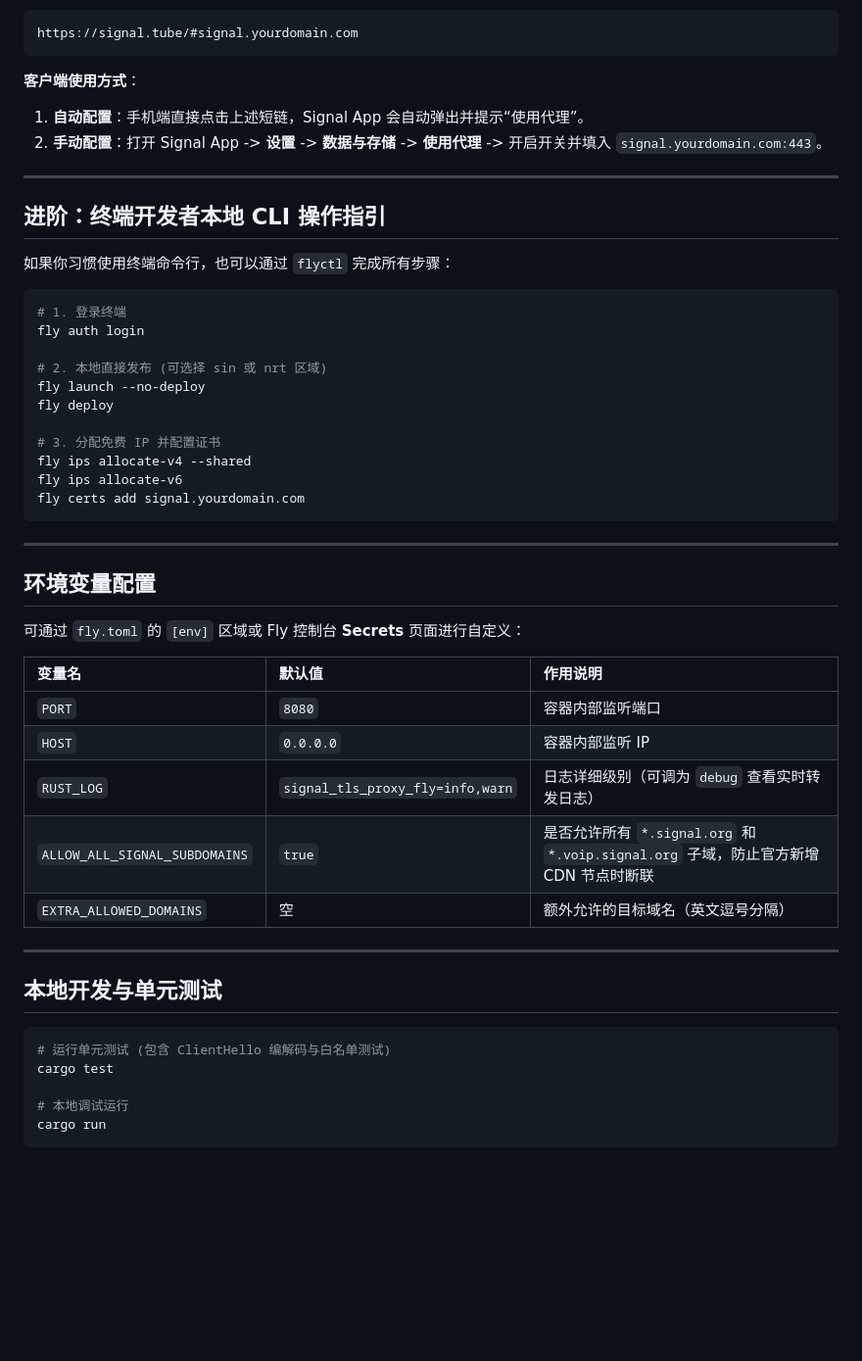
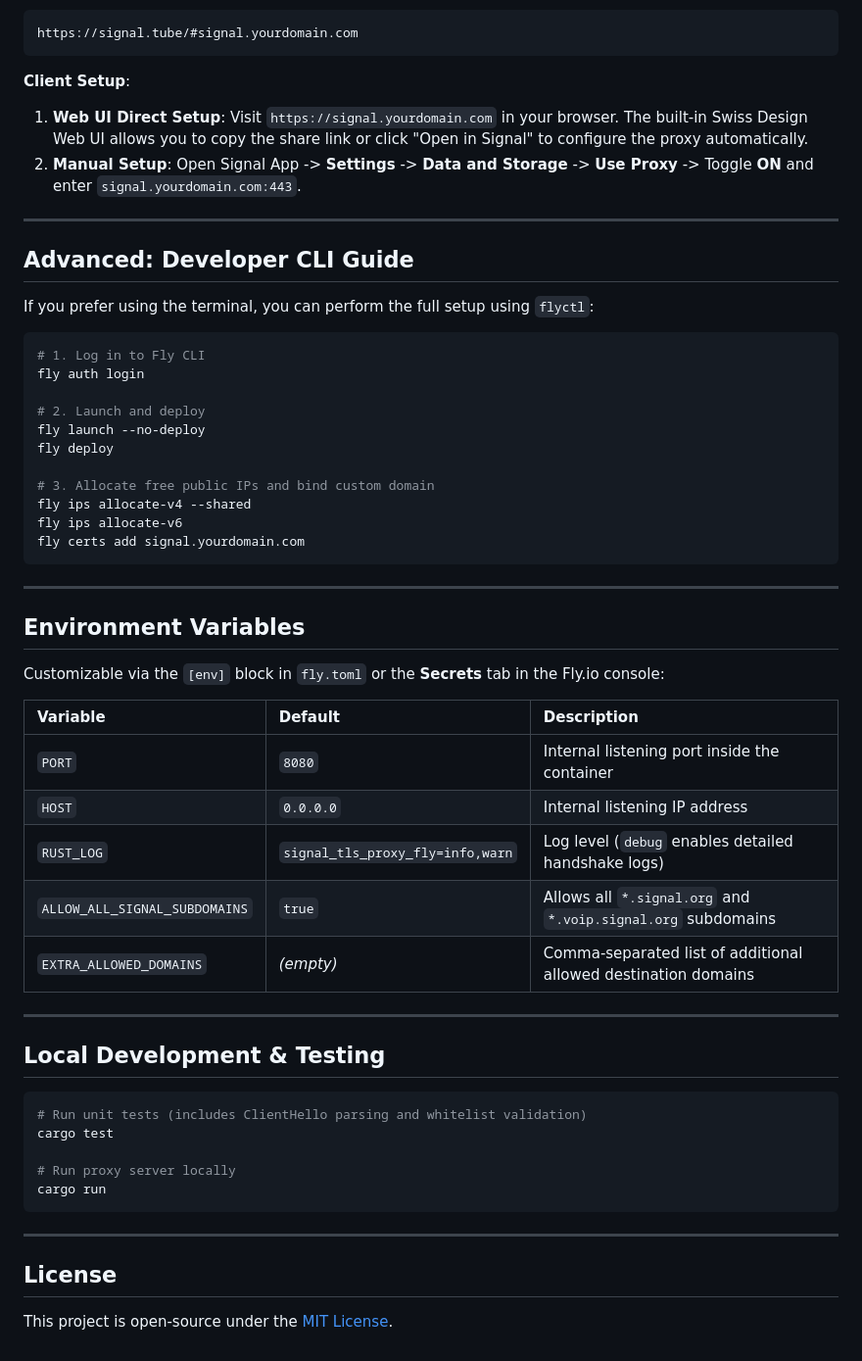
Before and after one commit to Obein/Sinel, a Markdown page: README.md, the part around one of its changes. Shown at 98% size. GitHub-like rendering; blank space fills up the shorter version.

Commit message:
docs: add English README.md and move Chinese documentation to README-zh.md

````diff
--- a/README.md
+++ b/README.md
@@ -117,25 +123,25 @@ Fly.io 实行 **"月度账单低于 $5.00 USD 自动全额免单"** 的官方政
 https://signal.tube/#signal.yourdomain.com
 ```
 
-**客户端使用方式**：
-1. **自动配置**：手机端直接点击上述短链，Signal App 会自动弹出并提示“使用代理”。
-2. **手动配置**：打开 Signal App -> **设置** -> **数据与存储** -> **使用代理** -> 开启开关并填入 `signal.yourdomain.com:443`。
+**Client Setup**:
+1. **Web UI Direct Setup**: Visit `https://signal.yourdomain.com` in your browser. The built-in Swiss Design Web UI allows you to copy the share link or click "Open in Signal" to configure the proxy automatically.
+2. **Manual Setup**: Open Signal App -> **Settings** -> **Data and Storage** -> **Use Proxy** -> Toggle **ON** and enter `signal.yourdomain.com:443`.
 
 ---
 
-## 进阶：终端开发者本地 CLI 操作指引
+## Advanced: Developer CLI Guide
 
-如果你习惯使用终端命令行，也可以通过 `flyctl` 完成所有步骤：
+If you prefer using the terminal, you can perform the full setup using `flyctl`:
 
 ```bash
-# 1. 登录终端
+# 1. Log in to Fly CLI
 fly auth login
 
-# 2. 本地直接发布 (可选择 sin 或 nrt 区域)
+# 2. Launch and deploy
 fly launch --no-deploy
 fly deploy
 
-# 3. 分配免费 IP 并配置证书
+# 3. Allocate free public IPs and bind custom domain
 fly ips allocate-v4 --shared
 fly ips allocate-v6
 fly certs add signal.yourdomain.com
@@ -143,26 +149,32 @@ fly certs add signal.yourdomain.com
 
 ---
 
-## 环境变量配置
+## Environment Variables
 
-可通过 `fly.toml` 的 `[env]` 区域或 Fly 控制台 **Secrets** 页面进行自定义：
+Customizable via the `[env]` block in `fly.toml` or the **Secrets** tab in the Fly.io console:
 
-| 变量名 | 默认值 | 作用说明 |
+| Variable | Default | Description |
 | :--- | :--- | :--- |
-| `PORT` | `8080` | 容器内部监听端口 |
-| `HOST` | `0.0.0.0` | 容器内部监听 IP |
-| `RUST_LOG` | `signal_tls_proxy_fly=info,warn` | 日志详细级别（可调为 `debug` 查看实时转发日志） |
-| `ALLOW_ALL_SIGNAL_SUBDOMAINS` | `true` | 是否允许所有 `*.signal.org` 和 `*.voip.signal.org` 子域，防止官方新增 CDN 节点时断联 |
-| `EXTRA_ALLOWED_DOMAINS` | 空 | 额外允许的目标域名（英文逗号分隔） |
+| `PORT` | `8080` | Internal listening port inside the container |
+| `HOST` | `0.0.0.0` | Internal listening IP address |
+| `RUST_LOG` | `signal_tls_proxy_fly=info,warn` | Log level (`debug` enables detailed handshake logs) |
+| `ALLOW_ALL_SIGNAL_SUBDOMAINS` | `true` | Allows all `*.signal.org` and `*.voip.signal.org` subdomains |
+| `EXTRA_ALLOWED_DOMAINS` | *(empty)* | Comma-separated list of additional allowed destination domains |
 
 ---
 
-## 本地开发与单元测试
+## Local Development & Testing
 
 ```bash
-# 运行单元测试 (包含 ClientHello 编解码与白名单测试)
+# Run unit tests (includes ClientHello parsing and whitelist validation)
 cargo test
 
-# 本地调试运行
+# Run proxy server locally
 cargo run
 ```
+
+---
+
+## License
+
+This project is open-source under the [MIT License](LICENSE).
````
Also changed, not shown: other parts of README.md (+77 -71 lines), README-zh.md (added, +178 -0 lines).
